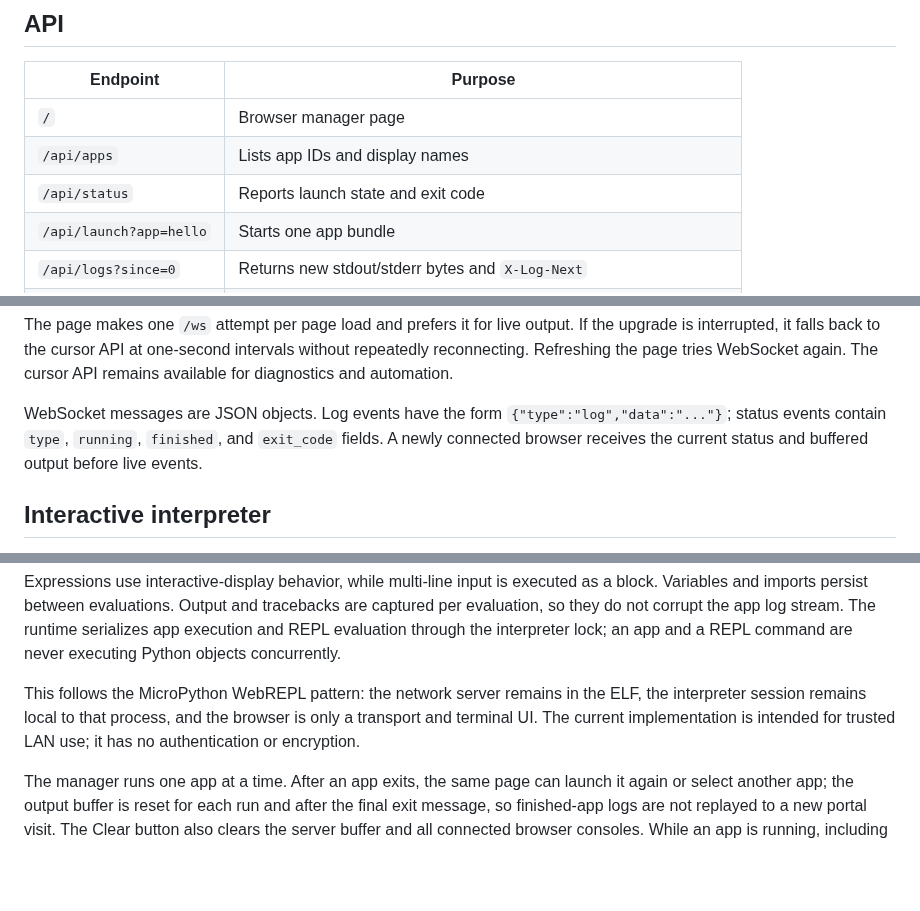
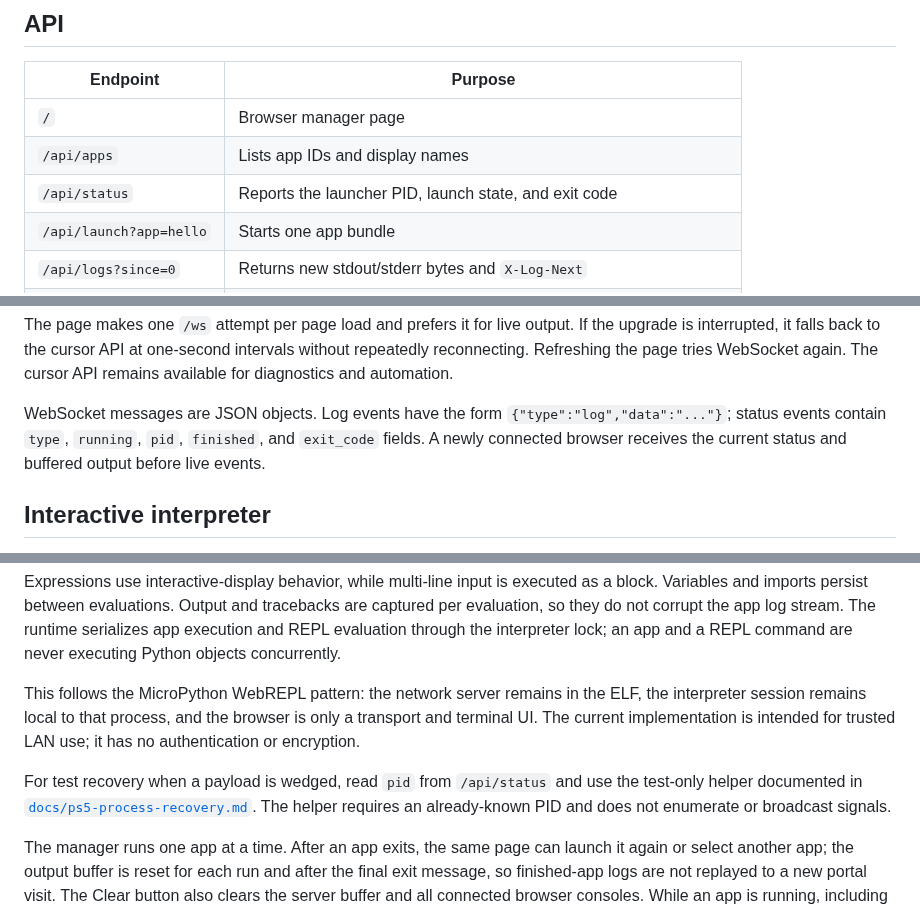
Before and after one commit to blackbearreloaded/ps5-python, a Markdown page: docs/web-launcher.md, 3 parts joined by grey strips. Drawn GitHub-style; blank space fills up the shorter version.

Commit message:
Document launcher PID recovery path

```diff
--- a/docs/web-launcher.md
+++ b/docs/web-launcher.md
@@ -56,7 +56,7 @@ payload manager using the same ELF if desired.
 | --- | --- |
 | `/` | Browser manager page |
 | `/api/apps` | Lists app IDs and display names |
-| `/api/status` | Reports launch state and exit code |
+| `/api/status` | Reports the launcher PID, launch state, and exit code |
 | `/api/launch?app=hello` | Starts one app bundle |
 | `/api/logs?since=0` | Returns new stdout/stderr bytes and `X-Log-Next` |
 | `/api/logs/clear` | Clears the server-side log buffer and connected consoles |
@@ -70,7 +70,7 @@ again. The cursor API remains available for diagnostics and automation.
 
 WebSocket messages are JSON objects. Log events have the form
 `{"type":"log","data":"..."}`; status events contain `type`, `running`,
-`finished`, and `exit_code` fields. A newly connected browser receives the
+`pid`, `finished`, and `exit_code` fields. A newly connected browser receives the
 current status and buffered output before live events.
 
 ## Interactive interpreter
@@ -96,6 +96,11 @@ the ELF, the interpreter session remains local to that process, and the
 browser is only a transport and terminal UI. The current implementation is
 intended for trusted LAN use; it has no authentication or encryption.
 
+For test recovery when a payload is wedged, read `pid` from `/api/status` and
+use the test-only helper documented in
+[`docs/ps5-process-recovery.md`](ps5-process-recovery.md). The helper requires
+an already-known PID and does not enumerate or broadcast signals.
+
 The manager runs one app at a time. After an app exits, the same page can launch
 it again or select another app; the output buffer is reset for each run and
 after the final exit message, so finished-app logs are not replayed to a new
```
